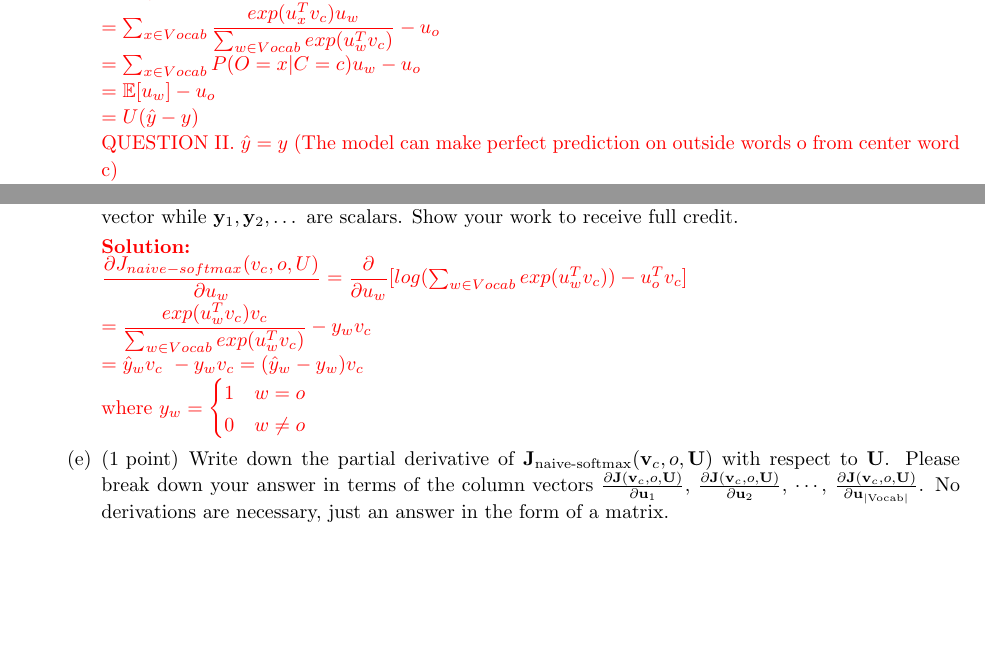
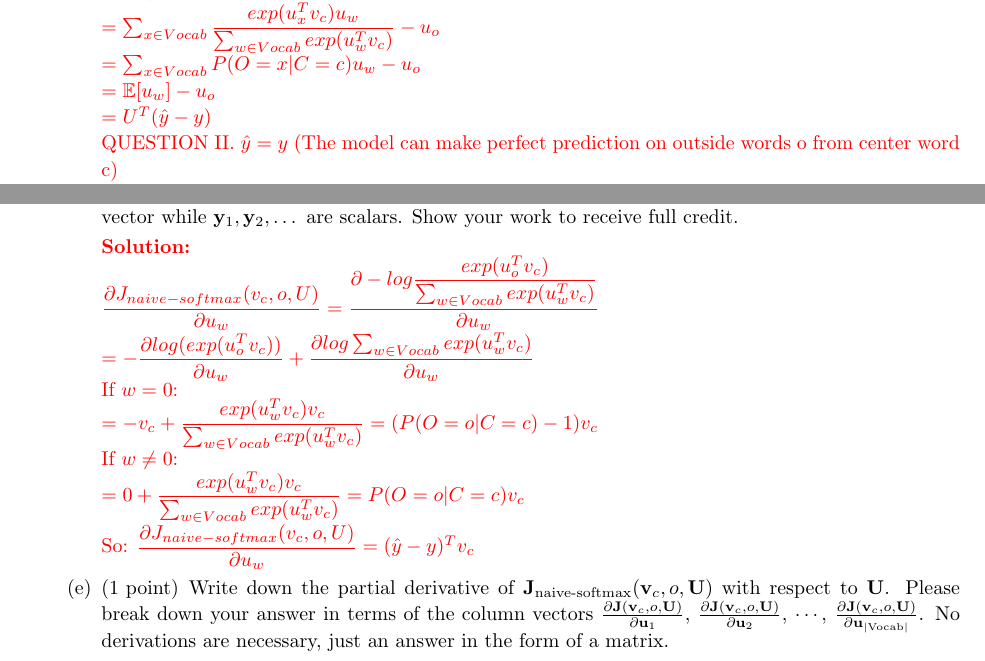
Before and after one commit to Venomsnaker/nlp-bachelor, a LaTeX problem sheet (cs224n/assignment 2/latex/main.tex, which reads cs224n/assignment 2/latex/q1.tex): two parts of pages 3 and 4 of 13, joined at a grey line, cut so that both start at the same text, the shorter picture padded with empty space. Compiled offline with pdfLaTeX.

Commit message:
Adjust Assignment 3 CS224n

```diff
--- a/cs224n/assignment 2/latex/q1.tex
+++ b/cs224n/assignment 2/latex/q1.tex
@@ -84,7 +84,7 @@ Prove that the naive-softmax loss (Equation \ref{naive-softmax}) is the same as
     \newline \( = \sum_{x \in Vocab} \dfrac{exp(u_x^T v_c) u_w }{\sum_{w \in Vocab} exp(u_w^T v_c)} - u_o\)
     \newline \( = \sum_{x \in Vocab} P(O = x|C = c)u_w - u_o \)
     \newline $ = \E{[u_w]} - u_o $
-    \newline \( = U(\hat{y} - y) \)
+    \newline \( = U^T(\hat{y} - y) \)
     \newline QUESTION II. \( \hat{y} = y \) (The model can make perfect prediction on outside words o from center word c)
     \newline QUESTION III. Subtracting this graident from \(v_c\) help minimize the loss function. (negative partial derivative values point toward minima)
 }
@@ -104,17 +104,14 @@ In many downstream applications using word embeddings, L2 normalized vectors (e.
 Compute the partial derivatives of $\bJ_{\text{naive-softmax}}(\bv_c, o, \bU)$ with respect to each of the `outside' word vectors, $\bu_w$'s. There will be two cases: when $w=o$, the true `outside' word vector, and $w \neq o$, for all other words. Please write your answer in terms of $\by$, $\hat{\by}$, and $\bv_c$. In this subpart, you may use specific elements within these terms as well (such as $\by_1$, $\by_2$, $\dots$). Note that $\bu_w$ is a vector while $\by_1, \by_2, \dots$ are scalars. Show your work to receive full credit.
 
 \ifans{
-    \newline \( \dfrac{\partial J_{naive-softmax}(v_c, o, U)}{\partial u_w}
-    = \dfrac{\partial}{\partial u_w} [log(\sum_{w \in Vocab}exp(u_w^T v_c)) - u_o^T v_c] \)
-    \newline \( = \dfrac{ exp(u_w^T v_c) v_c}{\sum_{w \in Vocab} exp(u_w^T v_c)} - y_w v_c \)
-    \newline \( = \hat{y}_w v_c\ - y_w v_c = (\hat{y}_w - y_w) v_c \)
-    \newline where \( y_w =
-        \begin{cases}
-            1 & w = o\\
-            0 & w \neq o
-        \end{cases}
-    \)
-    }
+    \newline $ \dfrac{\partial J_{naive-softmax}(v_c, o, U)}{\partial u_w} = \dfrac{\partial -log \dfrac{exp(u_o^T v_c)}{\sum_{w \in Vocab} exp(u_w^T v_c)}}{\partial u_w} $
+    \newline $ = -\dfrac{\partial log(exp(u_o^T v_c))}{\partial u_w} +\dfrac{\partial log \sum_{w \in Vocab} exp(u_w^T v_c)}{\partial u_w} $
+    \newline If $ w = 0 $:
+    \newline $ = -v_c + \dfrac{exp(u^T_w v_c) v_c}{\sum_{w \in Vocab} exp(u_w^T v_c)} = (P(O = o| C = c) - 1)v_c $
+    \newline If $ w \neq 0 $:
+    \newline $ = 0 + \dfrac{exp(u^T_w v_c) v_c}{\sum_{w \in Vocab} exp(u_w^T v_c)} = P(O = o| C = c) v_c $
+    \newline So: $ \dfrac{\partial J_{naive-softmax}(v_c, o, U)}{\partial u_w} = (\hat{y} - y)^T v_c $
+}
 
 % Question 1-E
 \part[1]
```
Also changed, not shown: cs224n/assignment 2/latex/q3.tex (+1 -1 lines), cs224n/assignment 2/latex/main.pdf, cs224n/assignment 4/latex/main.pdf, cs224n/assignment 2/latex/q1.tex (2 more changed lines), 2 other files.
